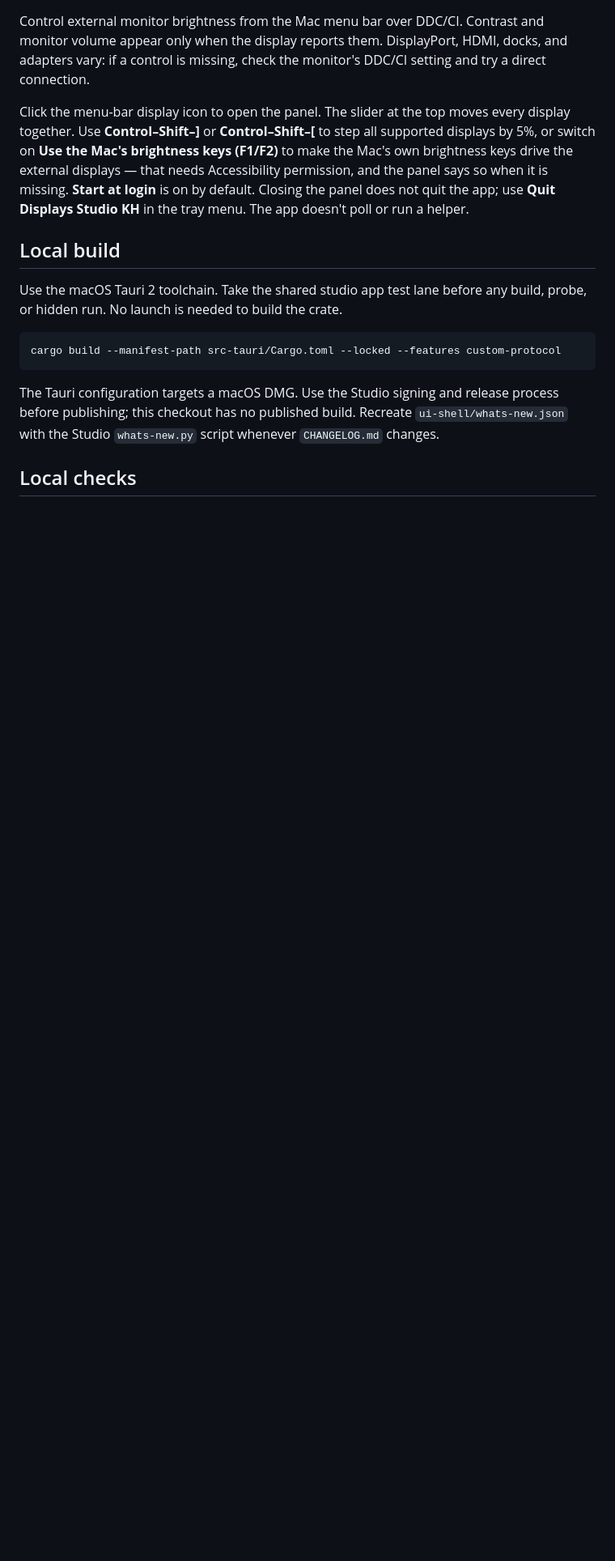
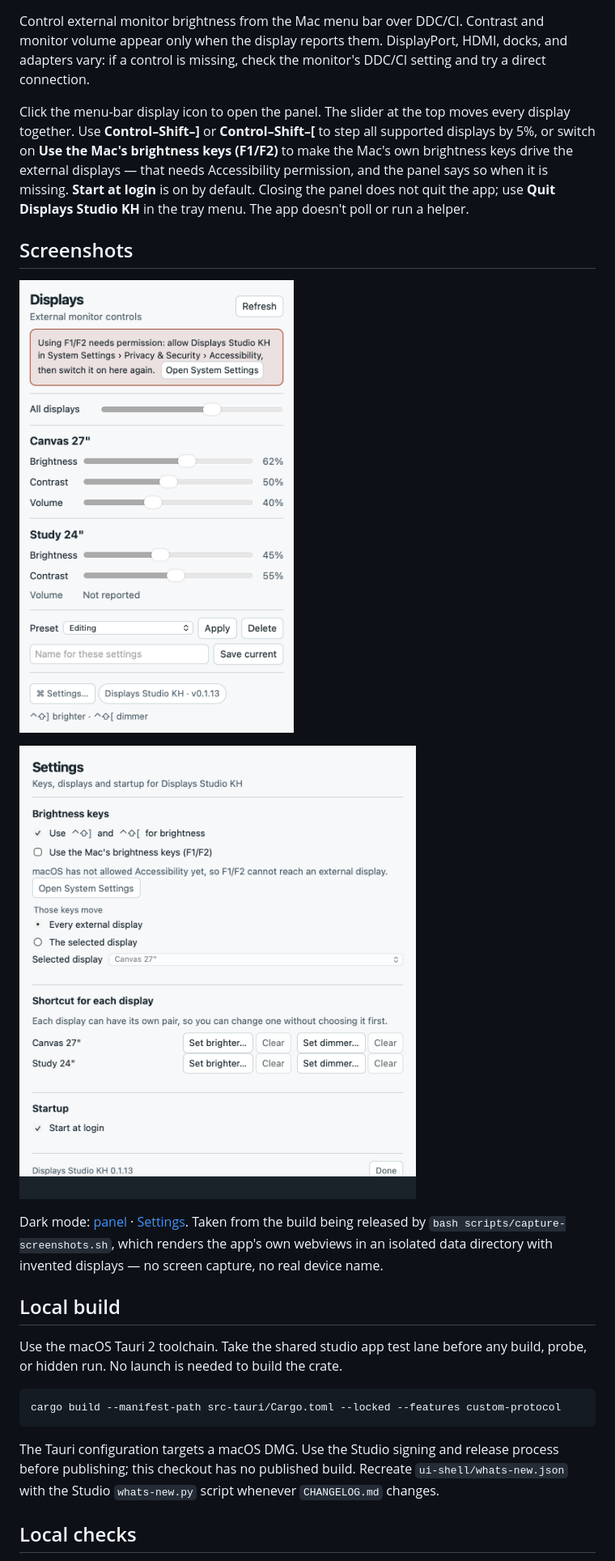
Before and after one commit to theng12/displays-studio-kh, a Markdown page: README.md, the part around the change. Shown at 81% size. Drawn GitHub-style; pictures changed too: docs/screenshots/panel-light.png (added), docs/screenshots/settings-light.png (added); blank space fills up the shorter version.

```diff
--- a/README.md
+++ b/README.md
@@ -3,6 +3,16 @@
 Control external monitor brightness from the Mac menu bar over DDC/CI. Contrast and monitor volume appear only when the display reports them. DisplayPort, HDMI, docks, and adapters vary: if a control is missing, check the monitor's DDC/CI setting and try a direct connection.
 
 Click the menu-bar display icon to open the panel. The slider at the top moves every display together. Use **Control–Shift–]** or **Control–Shift–[** to step all supported displays by 5%, or switch on **Use the Mac's brightness keys (F1/F2)** to make the Mac's own brightness keys drive the external displays — that needs Accessibility permission, and the panel says so when it is missing. **Start at login** is on by default. Closing the panel does not quit the app; use **Quit Displays Studio KH** in the tray menu. The app doesn't poll or run a helper.
+
+## Screenshots
+
+![The menu-bar panel on the left, listing brightness, contrast and monitor volume for two connected displays](docs/screenshots/panel-light.png)
+
+![The Settings window, with brightness keys, one shortcut pair per display, and startup](docs/screenshots/settings-light.png)
+
+Dark mode: [panel](docs/screenshots/panel-dark.png) · [Settings](docs/screenshots/settings-dark.png). Taken
+from the build being released by `bash scripts/capture-screenshots.sh`, which renders the app's own
+webviews in an isolated data directory with invented displays — no screen capture, no real device name.
 
 ## Local build
 
```
Also changed, not shown: docs/screenshots/panel-dark.png (added), docs/screenshots/settings-dark.png (added), 14 other files.
